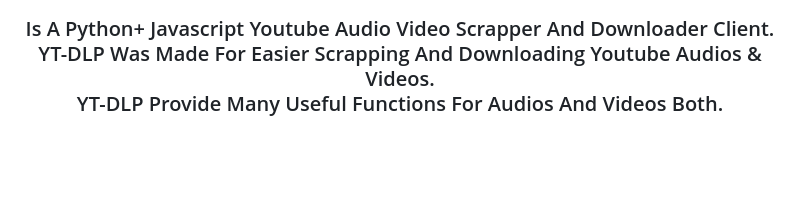
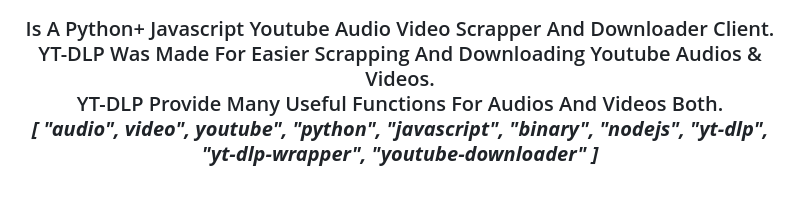
Before and after one commit to magneum/yt-dlp, a Markdown page: README.md, the part around the change. GitHub-like rendering; blank space fills up the shorter version.

Commit message:
yt-dlp: youtube download client

```diff
--- a/README.md
+++ b/README.md
@@ -1,7 +1,9 @@
 <h1 align="center"><b>❝ ⚡ ⒸYT-DLP ⚡ ❞</b></h1>
 <h3 align="center">Is A Python+ Javascript Youtube Audio Video Scrapper And Downloader Client.<br/>
 YT-DLP Was Made For Easier Scrapping And Downloading Youtube Audios & Videos.<br/>
-YT-DLP Provide Many Useful Functions For Audios And Videos Both.<br />
+YT-DLP Provide Many Useful Functions For Audios And Videos Both.<br/>
+<i><b>[ "audio", video", youtube", "python", "javascript", "binary", "nodejs", "yt-dlp", "yt-dlp-wrapper", "youtube-downloader" ]</b></i>
+<br />
 </h3>
 <br></br>
 <p align="center">
```
